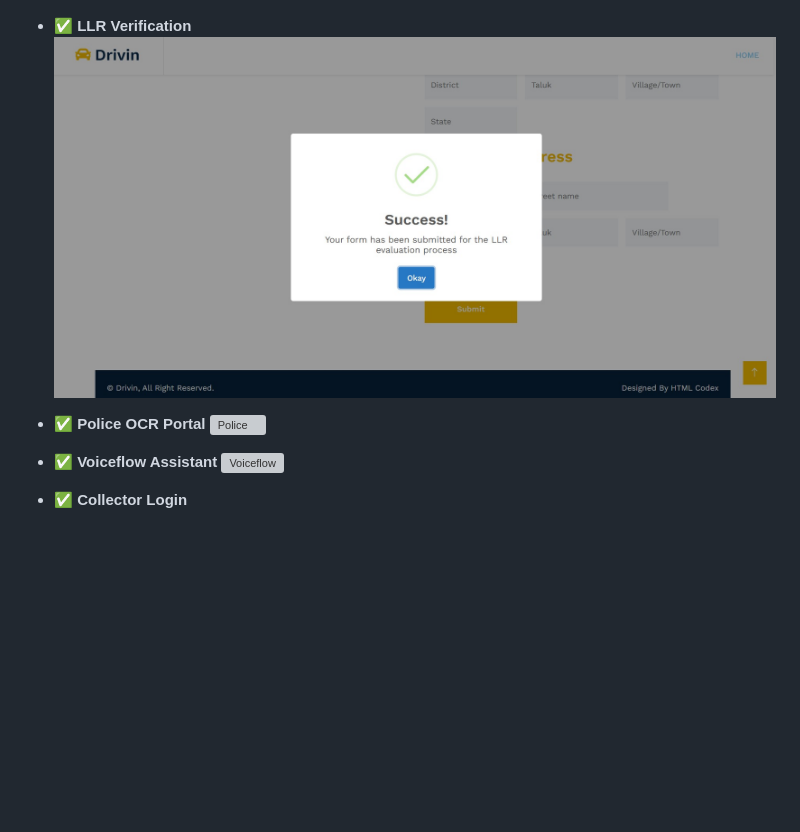
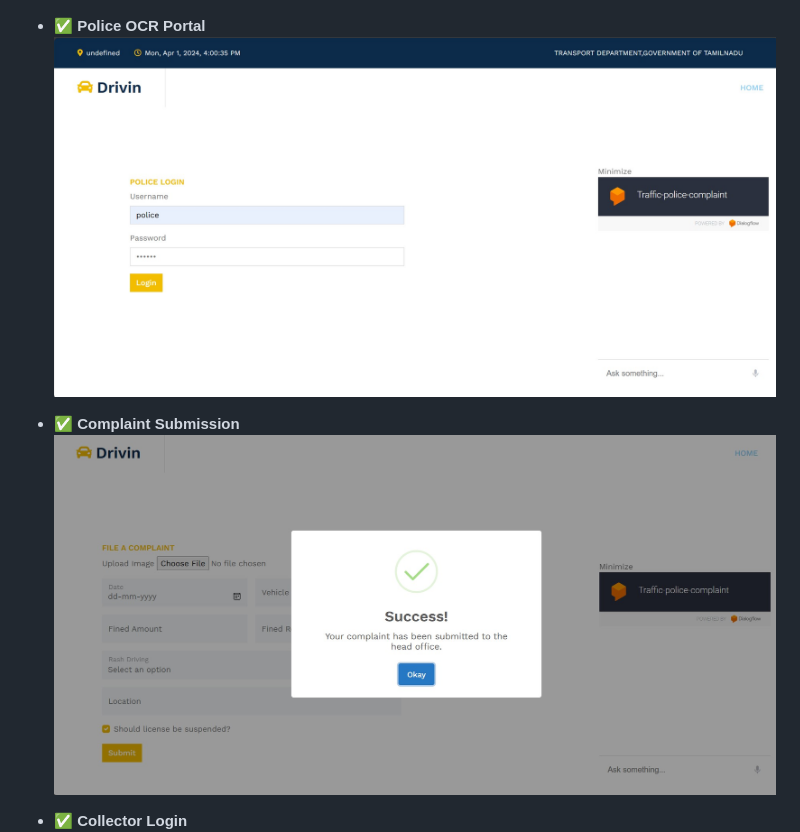
Before and after one commit to rog-mithun/Drive-in, a Markdown page: README.md, the part around the change printed below. GitHub-like rendering; blank space fills up the shorter version; grey boxes are pictures that could not be loaded.

```diff
--- a/README.md
+++ b/README.md
@@ -59,14 +65,11 @@ Drivin is a multi-module digital system built to streamline the traffic departme
 - ✅ **Driving License Renewal**
   ![Renewal](media/Renewal.jpg)
 
-- ✅ **LLR Verification**
-  ![LLR](media/LLR.jpg)
+- ✅ **Police OCR Portal**
+  ![Police](media/policelogin.jpg)
 
-- ✅ **Police OCR Portal**
-  ![Police](media/police.jpg)
-
-- ✅ **Voiceflow Assistant**
-  ![Voiceflow](media/voiceflow.jpg)
+- ✅ **Complaint Submission**
+  ![Complaint](media/complaint.jpg)
 
 - ✅ **Collector Login**
   ![Collector Login](media/collectorlogin.jpg)
```
Also changed, not shown: other parts of README.md (+9 -3 lines).
